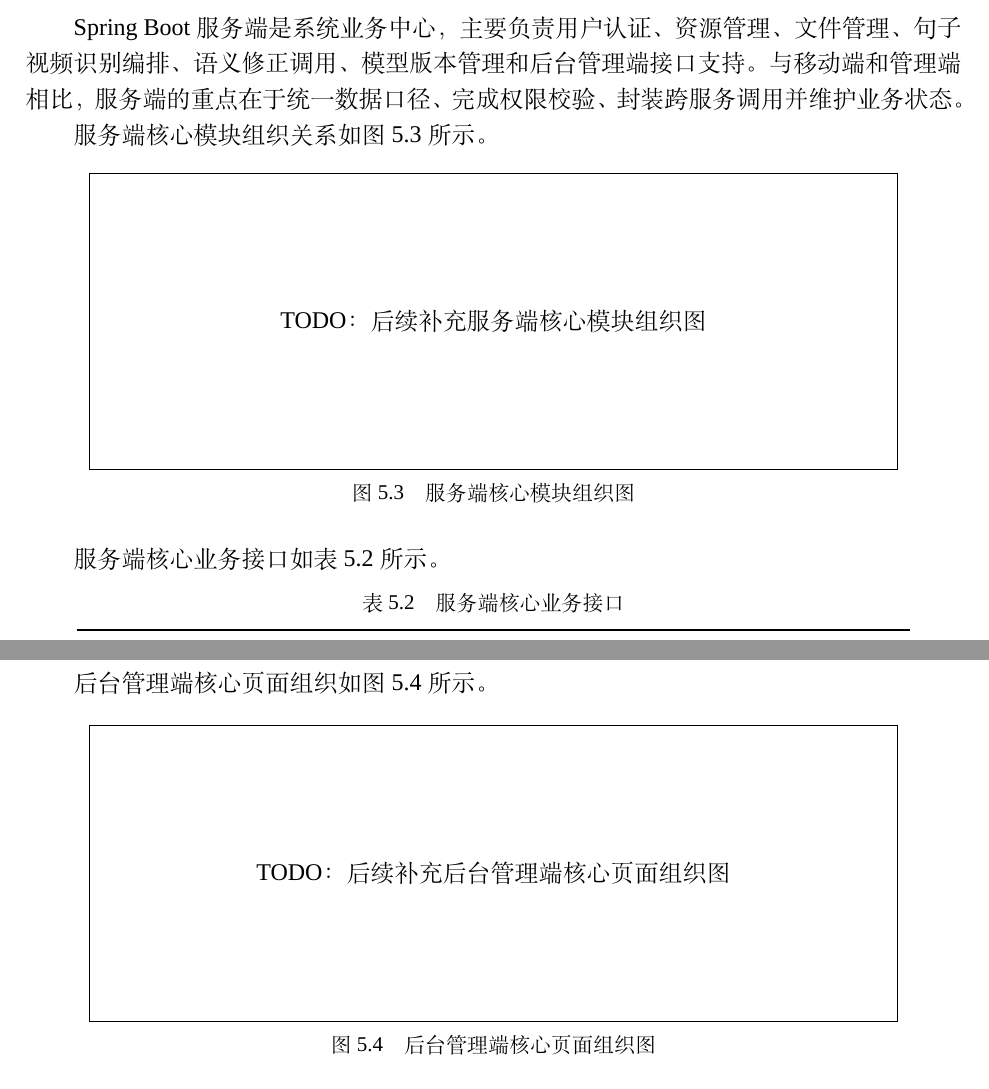
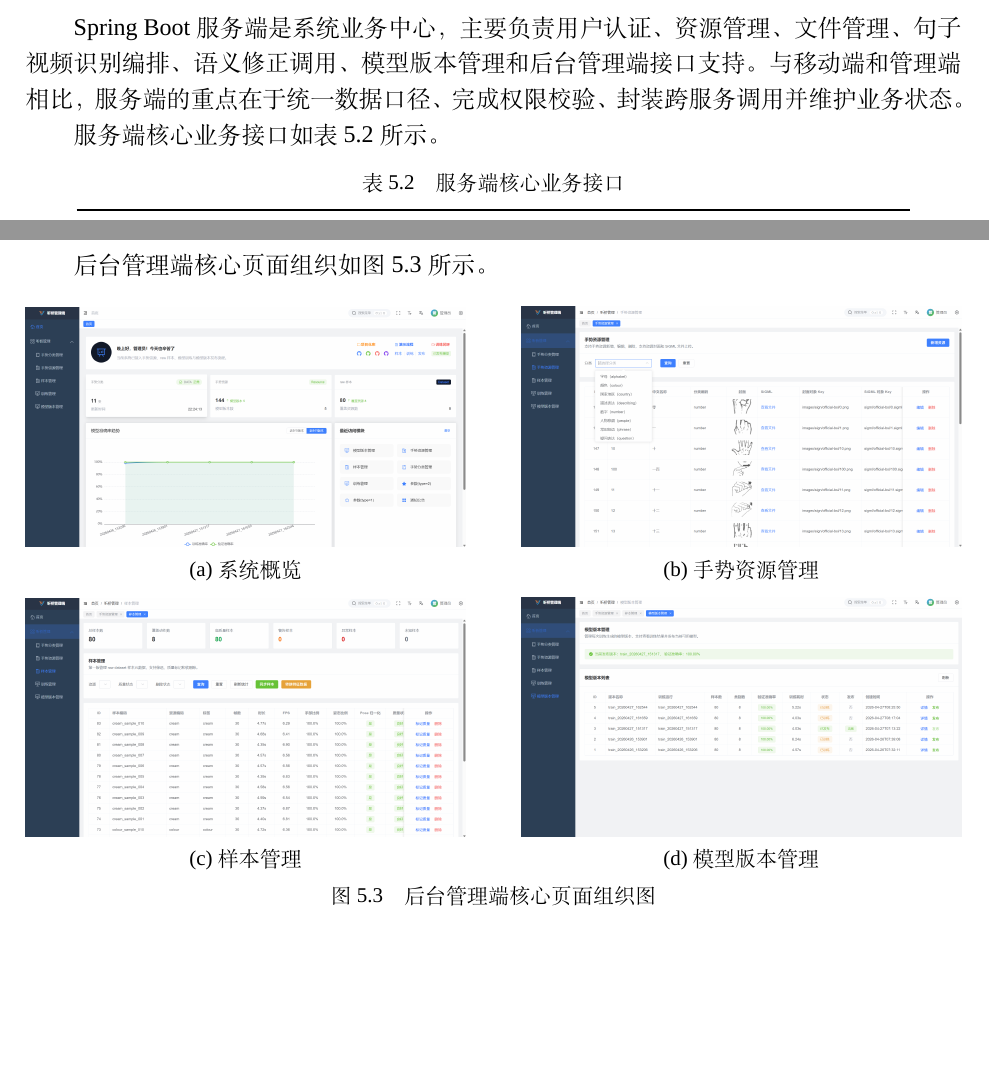
Before and after one commit to maydayyezhen/thesis-latex, a LaTeX thesis (main.tex, which reads chapters/chapter05-system-implementation.tex): two parts of pages 49 and 52 of 65, joined at a grey line, cut so that both start at the same text, the shorter picture padded with empty space. Compiled offline with XeLaTeX; a missing font is replaced by an installed copy or a similar font.

Commit message:
第五章有问题
Co-authored-by: Copilot <copilot@github.com>

```diff
--- a/chapters/chapter05-system-implementation.tex
+++ b/chapters/chapter05-system-implementation.tex
@@ -99,15 +99,6 @@ HarmonyOS 移动端是普通用户使用系统的主要入口，主要实现登
 
 Spring Boot 服务端是系统业务中心，主要负责用户认证、资源管理、文件管理、句子视频识别编排、语义修正调用、模型版本管理和后台管理端接口支持。与移动端和管理端相比，服务端的重点在于统一数据口径、完成权限校验、封装跨服务调用并维护业务状态。
 
-服务端核心模块组织关系如图~\ref{fig:chapter05-backend-core-structure} 所示。
-
-\begin{figure}[H]
-  \centering
-  \fbox{\parbox[c][5cm][c]{0.85\textwidth}{\centering TODO：后续补充服务端核心模块组织图}}
-  \caption{服务端核心模块组织图}
-  \label{fig:chapter05-backend-core-structure}
-\end{figure}
-
 服务端核心业务接口如表~\ref{tab:chapter05-backend-interfaces} 所示。
 
 \WhuInterfaceTable{服务端核心业务接口}{tab:chapter05-backend-interfaces}{
@@ -176,7 +167,32 @@ Vue 后台管理端主要面向系统管理员，承担手势资源、样本数
 
 \begin{figure}[H]
   \centering
-  \fbox{\parbox[c][5cm][c]{0.85\textwidth}{\centering TODO：后续补充后台管理端核心页面组织图}}
+  \begin{subfigure}[t]{0.47\textwidth}
+    \centering
+    \includegraphics[width=\textwidth,height=0.23\textheight,keepaspectratio]{figures/chapter05/fig5-3a-system-overview.png}
+    \caption{系统概览}
+  \end{subfigure}
+  \hfill
+  \begin{subfigure}[t]{0.47\textwidth}
+    \centering
+    \includegraphics[width=\textwidth,height=0.23\textheight,keepaspectratio]{figures/chapter05/fig5-3b-gesture-resource-management.png}
+    \caption{手势资源管理}
+  \end{subfigure}
+
+  \vspace{6pt}
+
+  \begin{subfigure}[t]{0.47\textwidth}
+    \centering
+    \includegraphics[width=\textwidth,height=0.23\textheight,keepaspectratio]{figures/chapter05/fig5-3c-sample-management.png}
+    \caption{样本管理}
+  \end{subfigure}
+  \hfill
+  \begin{subfigure}[t]{0.47\textwidth}
+    \centering
+    \includegraphics[width=\textwidth,height=0.23\textheight,keepaspectratio]{figures/chapter05/fig5-3d-model-version-management.png}
+    \caption{模型版本管理}
+  \end{subfigure}
+
   \caption{后台管理端核心页面组织图}
   \label{fig:chapter05-admin-management-pages}
 \end{figure}
```
Also changed, not shown: chapters/chapter05-system-implementation.backup.tex (added, +22 -0 lines), diagrams/chapter05/fig5-4-model-release-flow.tex (deleted, +0 -39 lines), README.md, figures/chapter05/fig5-3a-system-overview.png (added), figures/chapter05/fig5-3b-gesture-resource-management.png (added), figures/chapter05/fig5-3c-sample-management.png (added), figures/chapter05/fig5-3d-model-version-management.png (added), figures/chapter05/fig5-4-model-release-flow.pdf, chapters/chapter05-system-implementation.tex (4 more changed lines).
